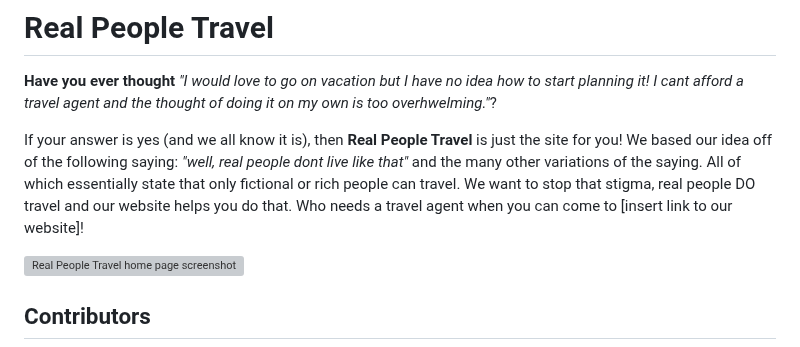
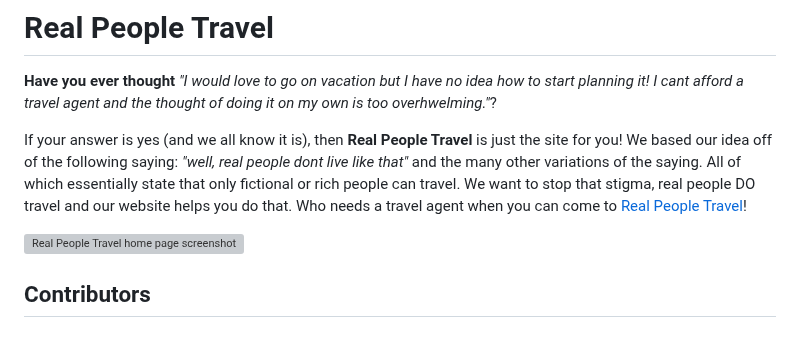
Before and after one commit to Elfelfa/Real-People-Travel, a Markdown page: README.md, the part around the change. Drawn GitHub-style; grey boxes are pictures that could not be loaded.

Commit message:
finished
finished

```diff
--- a/README.md
+++ b/README.md
@@ -2,7 +2,7 @@
 
 **Have you ever thought** _"I would love to go on vacation but I have no idea how to start planning it! I cant afford a travel agent and the thought of doing it on my own is too overhwelming."_?
 
-If your answer is yes (and we all know it is), then **Real People Travel** is just the site for you! We based our idea off of the following saying: _"well, real people dont live like that"_ and the many other variations of the saying. All of which essentially state that only fictional or rich people can travel. We want to stop that stigma, real people DO travel and our website helps you do that. Who needs a travel agent when you can come to [insert link to our website]!
+If your answer is yes (and we all know it is), then **Real People Travel** is just the site for you! We based our idea off of the following saying: _"well, real people dont live like that"_ and the many other variations of the saying. All of which essentially state that only fictional or rich people can travel. We want to stop that stigma, real people DO travel and our website helps you do that. Who needs a travel agent when you can come to [Real People Travel](https://elfelfa.github.io/Real-People-Travel/)!
 
 ![Real People Travel home page screenshot](/assets/images/Page1.png)
 
```
